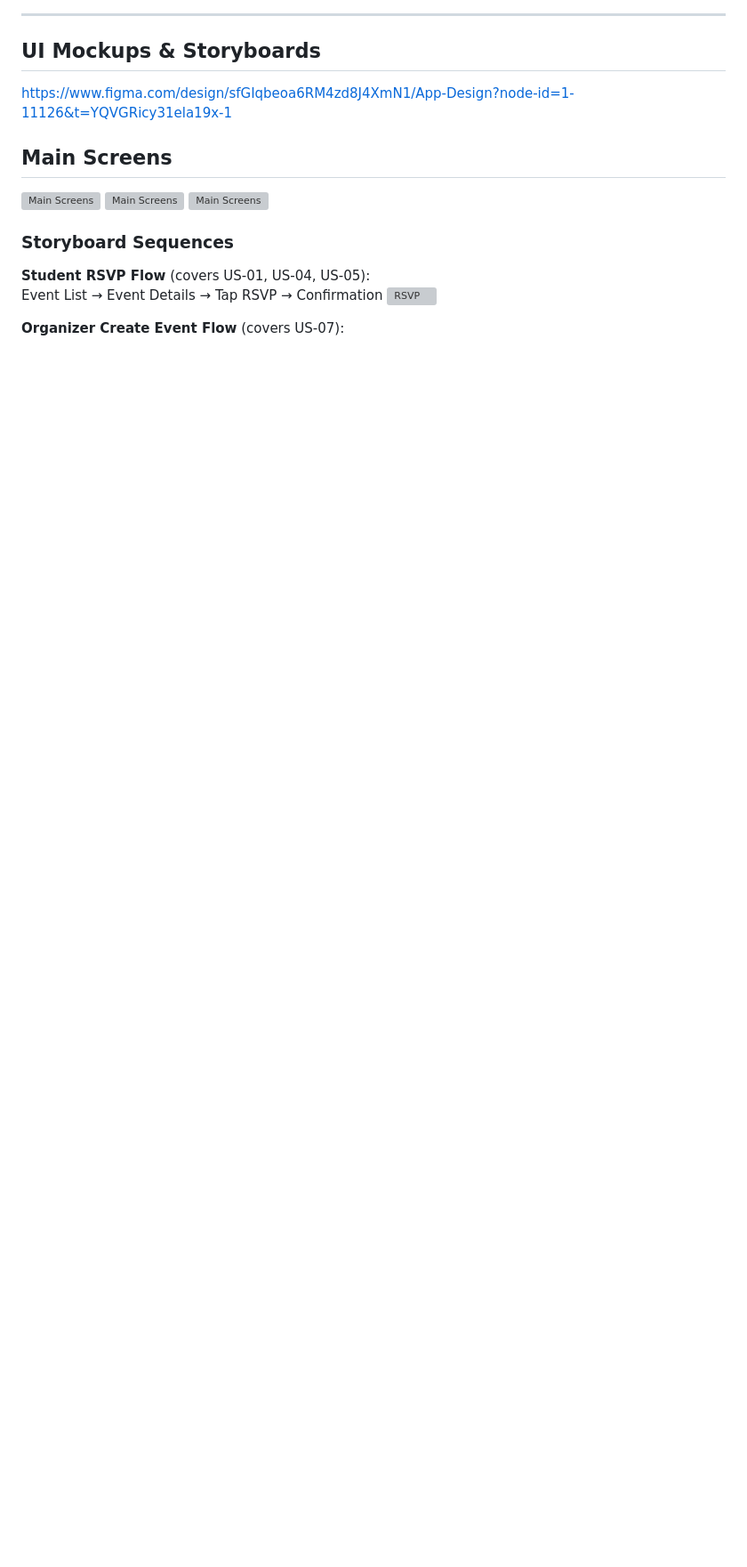
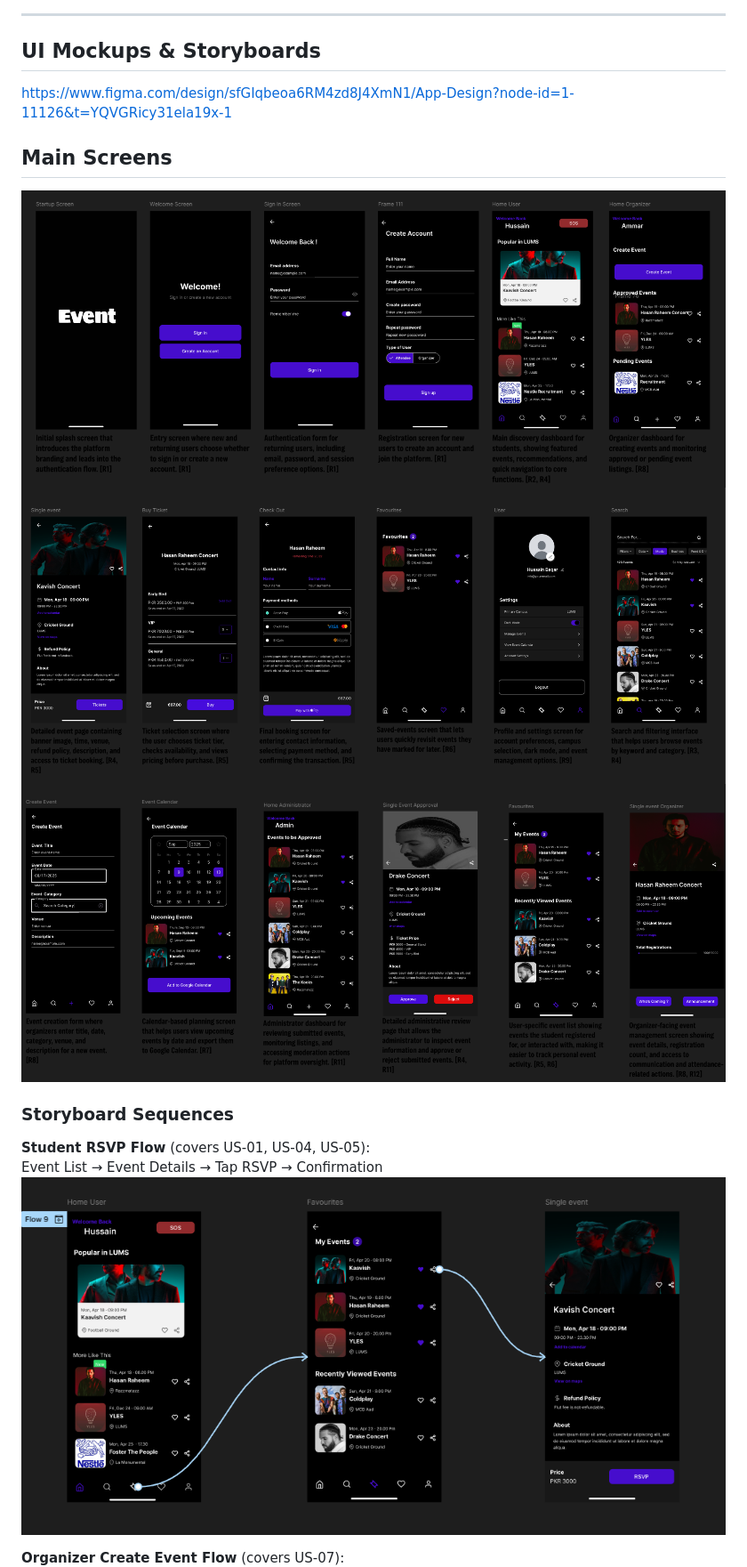
Before and after one commit to CS360S26gemini/Campus-Event-Discovery-and-Management-Platform, a Markdown page: README.md, the part around one of its changes. Shown at 89% size. Rendered like a GitHub page; blank space fills up the shorter version; grey boxes are pictures that could not be loaded.

Commit message:
Fix image paths in README.md
Updated image paths in README.md to point to the 'docs' directory.

```diff
--- a/README.md
+++ b/README.md
@@ -99,14 +98,14 @@ https://www.figma.com/design/sfGIqbeoa6RM4zd8J4XmN1/App-Design?node-id=1-11126&t
 
 
 ## Main Screens
-![Main Screens](images/Screens(1).png)
-![Main Screens](images/Screens(2).png)
-![Main Screens](images/Screens(3).png)
+![Main Screens](docs/images/Screens(1).png)
+![Main Screens](docs/images/Screens(2).png)
+![Main Screens](docs/images/Screens(3).png)
 
 ### Storyboard Sequences
 **Student RSVP Flow** (covers US-01, US-04, US-05):
 Event List → Event Details → Tap RSVP → Confirmation
-![RSVP](images/RSVP.png)
+![RSVP](docs/images/RSVP.png)
 
 
 **Organizer Create Event Flow** (covers US-07):
```
Also changed, not shown: other parts of README.md (+3 -3 lines).
